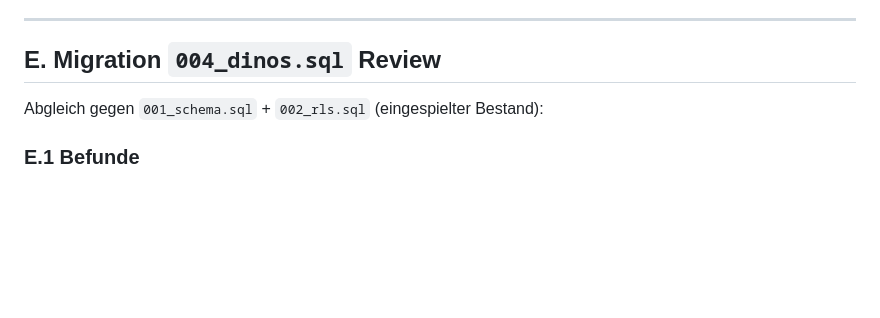
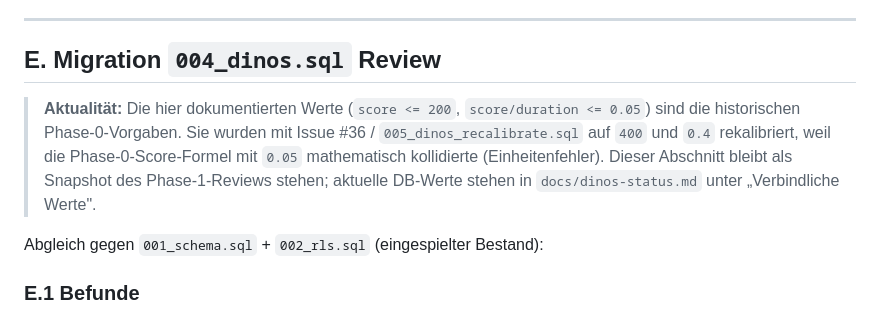
Before and after one commit to kangsdoteu/claude-game, a Markdown page: docs/phase1-spec.md, the part around the change. Drawn GitHub-style; blank space fills up the shorter version.

Commit message:
docs: Hinweis auf 005_dinos_recalibrate in phase1-spec.md (#36)
Architect-Review-Nit: phase1-spec.md Section E referenziert weiterhin
200/0.05 als Cap-Werte. Statt das Doc zu modifizieren (Phase-1-Snapshot,
historischer Wert), Hinweis-Box oben einsetzen, der auf #36 / 005_*.sql
und docs/dinos-status.md als aktuelle Quelle verweist.

Co-Authored-By: Claude Opus 4.7 (1M context) <noreply@anthropic.com>

```diff
--- a/docs/phase1-spec.md
+++ b/docs/phase1-spec.md
@@ -502,6 +502,12 @@ Keine Zirkel. `step.js` ist die einzige Datei mit allen vier Abhängigkeiten.
 
 ## E. Migration `004_dinos.sql` Review
 
+> **Aktualität:** Die hier dokumentierten Werte (`score <= 200`, `score/duration <= 0.05`)
+> sind die historischen Phase-0-Vorgaben. Sie wurden mit Issue #36 / `005_dinos_recalibrate.sql`
+> auf `400` und `0.4` rekalibriert, weil die Phase-0-Score-Formel mit `0.05` mathematisch
+> kollidierte (Einheitenfehler). Dieser Abschnitt bleibt als Snapshot des Phase-1-Reviews
+> stehen; aktuelle DB-Werte stehen in `docs/dinos-status.md` unter „Verbindliche Werte".
+
 Abgleich gegen `001_schema.sql` + `002_rls.sql` (eingespielter Bestand):
 
 ### E.1 Befunde
```
